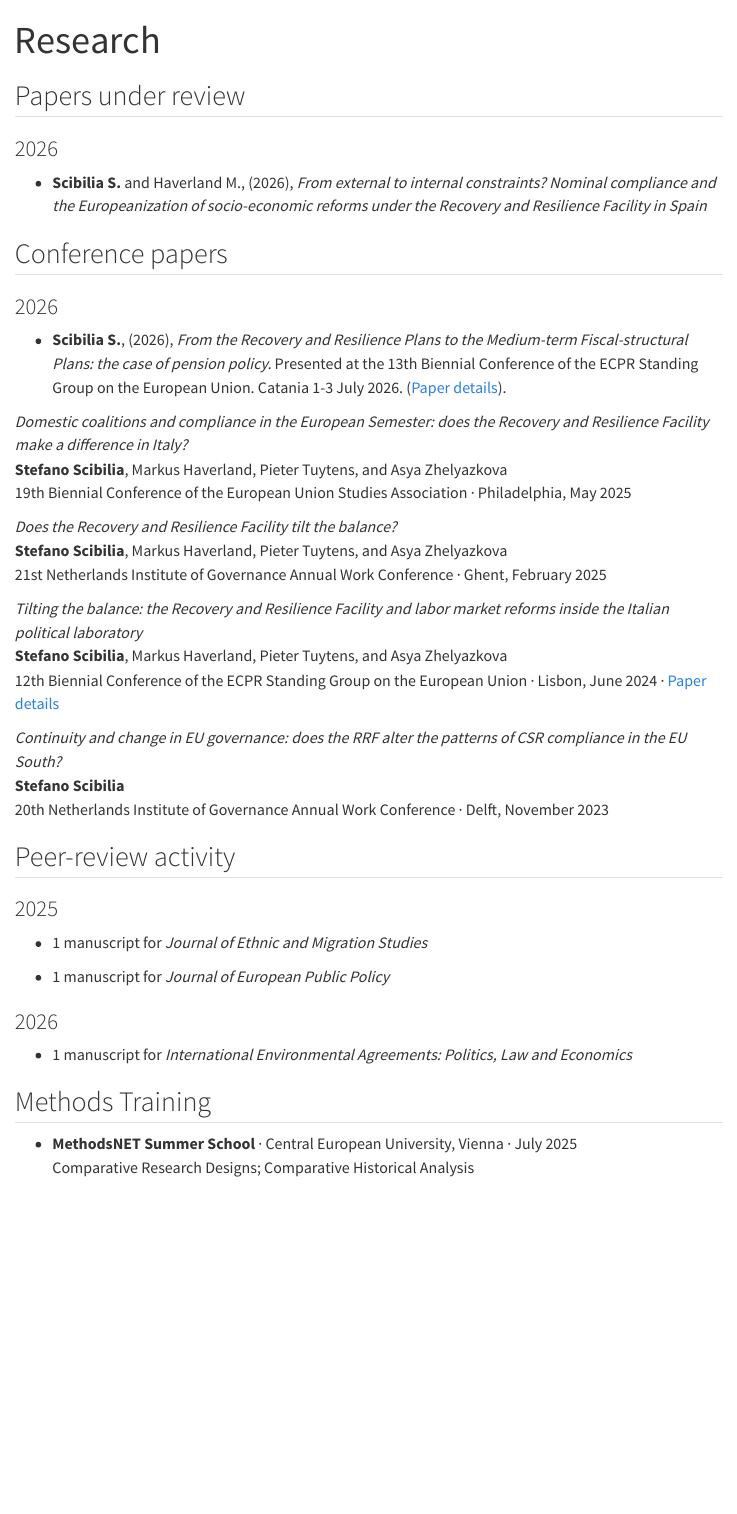
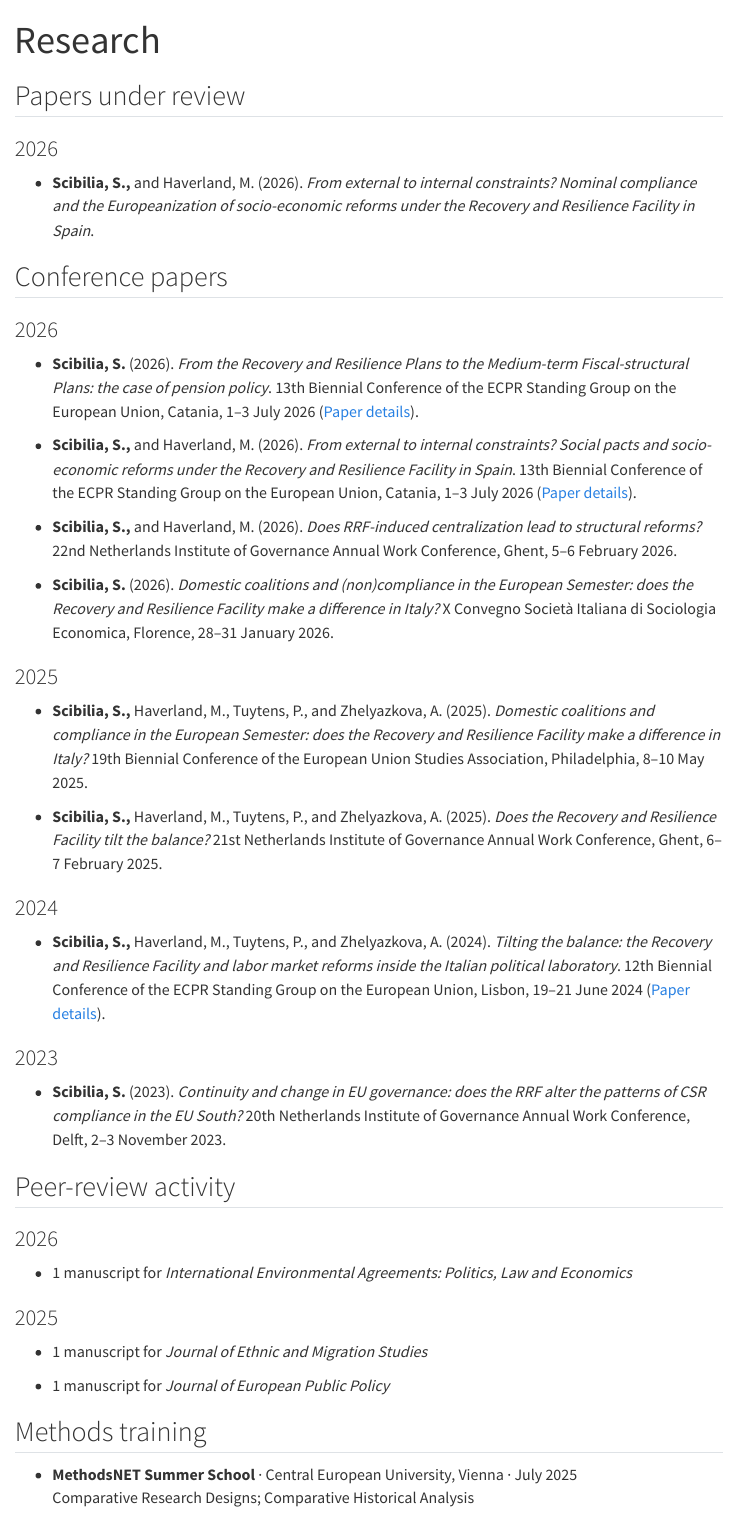
Before and after one commit to stefanoscibilia95-glitch/stef-web, a Quarto document (research.qmd): the page in a window 1100 px wide, from its top. Rendered offline with R 4.5, knitr and Pandoc in place of Quarto, with nearby package versions; menus at the side of the page are left out.

Commit message:
Apply new citation house style to all conference papers
Brings 2025, 2024, and 2023 onto the 2026 author/year format and drops
'Presented at the'. Fixes a missing space after a colon, an Italian month
in an English sentence, hyphens where date ranges want en dashes, and the
peer-review years running oldest-first. Also makes the three page
descriptions identical again — only open-graph had been updated.

Co-Authored-By: Claude Opus 5 <noreply@anthropic.com>

```diff
--- a/research.qmd
+++ b/research.qmd
@@ -6,41 +6,49 @@ title: "Research"
 open-graph:
   description: "Work currently under review, conference papers, peer-reviews, and methods training by Stefano Scibilia, PhD candidate in political science at Erasmus University Rotterdam."
 twitter-card:
-  description: "Work under review, conference papers, peer review, and methods training by Stefano Scibilia, PhD candidate in political science at Erasmus University Rotterdam."
+  description: "Work currently under review, conference papers, peer-reviews, and methods training by Stefano Scibilia, PhD candidate in political science at Erasmus University Rotterdam."
 include-in-header:
   - text: |
-      <meta name="description" content="Work under review, conference papers, peer review, and methods training by Stefano Scibilia, PhD candidate in political science at Erasmus University Rotterdam.">
+      <meta name="description" content="Work currently under review, conference papers, peer-reviews, and methods training by Stefano Scibilia, PhD candidate in political science at Erasmus University Rotterdam.">
 ---
 
 ## Papers under review
 
 ### 2026
 
-- **Scibilia S.** and Haverland M., (2026), *From external to internal constraints? Nominal compliance and the Europeanization of socio-economic reforms under the Recovery and Resilience Facility in Spain*
+- **Scibilia, S.,** and Haverland, M. (2026). *From external to internal constraints? Nominal compliance and the Europeanization of socio-economic reforms under the Recovery and Resilience Facility in Spain*.
 
 ## Conference papers
 
 ### 2026
 
-- **Scibilia S.**, (2026), *From the Recovery and Resilience Plans to the Medium-term Fiscal-structural Plans: the case of pension policy.* Presented at the 13th Biennial Conference of the ECPR Standing Group on the European Union. Catania 1-3 July 2026. ([Paper details](https://ecpr.eu/Events/Event/PaperDetails/86258)).
+- **Scibilia, S.** (2026). *From the Recovery and Resilience Plans to the Medium-term Fiscal-structural Plans: the case of pension policy*. 13th Biennial Conference of the ECPR Standing Group on the European Union, Catania, 1–3 July 2026 ([Paper details](https://ecpr.eu/Events/Event/PaperDetails/86258)).
 
-*Domestic coalitions and compliance in the European Semester: does the Recovery and Resilience Facility make a difference in Italy?*\
-**Stefano Scibilia**, Markus Haverland, Pieter Tuytens, and Asya Zhelyazkova\
-19th Biennial Conference of the European Union Studies Association · Philadelphia, May 2025
+- **Scibilia, S.,** and Haverland, M. (2026). *From external to internal constraints? Social pacts and socio-economic reforms under the Recovery and Resilience Facility in Spain*. 13th Biennial Conference of the ECPR Standing Group on the European Union, Catania, 1–3 July 2026 ([Paper details](https://ecpr.eu/Events/Event/PaperDetails/86255)).
 
-*Does the Recovery and Resilience Facility tilt the balance?*\
-**Stefano Scibilia**, Markus Haverland, Pieter Tuytens, and Asya Zhelyazkova\
-21st Netherlands Institute of Governance Annual Work Conference · Ghent, February 2025
+- **Scibilia, S.,** and Haverland, M. (2026). *Does RRF-induced centralization lead to structural reforms?* 22nd Netherlands Institute of Governance Annual Work Conference, Ghent, 5–6 February 2026.
 
-*Tilting the balance: the Recovery and Resilience Facility and labor market reforms inside the Italian political laboratory*\
-**Stefano Scibilia**, Markus Haverland, Pieter Tuytens, and Asya Zhelyazkova\
-12th Biennial Conference of the ECPR Standing Group on the European Union · Lisbon, June 2024 · [Paper details](https://ecpr.eu/Events/Event/PaperDetails/73293)
+- **Scibilia, S.** (2026). *Domestic coalitions and (non)compliance in the European Semester: does the Recovery and Resilience Facility make a difference in Italy?* X Convegno Società Italiana di Sociologia Economica, Florence, 28–31 January 2026.
 
-*Continuity and change in EU governance: does the RRF alter the patterns of CSR compliance in the EU South?*\
-**Stefano Scibilia**\
-20th Netherlands Institute of Governance Annual Work Conference · Delft, November 2023
+### 2025
+
+- **Scibilia, S.,** Haverland, M., Tuytens, P., and Zhelyazkova, A. (2025). *Domestic coalitions and compliance in the European Semester: does the Recovery and Resilience Facility make a difference in Italy?* 19th Biennial Conference of the European Union Studies Association, Philadelphia, 8–10 May 2025.
+
+- **Scibilia, S.,** Haverland, M., Tuytens, P., and Zhelyazkova, A. (2025). *Does the Recovery and Resilience Facility tilt the balance?* 21st Netherlands Institute of Governance Annual Work Conference, Ghent, 6–7 February 2025.
+
+### 2024
+
+- **Scibilia, S.,** Haverland, M., Tuytens, P., and Zhelyazkova, A. (2024). *Tilting the balance: the Recovery and Resilience Facility and labor market reforms inside the Italian political laboratory*. 12th Biennial Conference of the ECPR Standing Group on the European Union, Lisbon, 19–21 June 2024 ([Paper details](https://ecpr.eu/Events/Event/PaperDetails/73293)).
+
+### 2023
+
+- **Scibilia, S.** (2023). *Continuity and change in EU governance: does the RRF alter the patterns of CSR compliance in the EU South?* 20th Netherlands Institute of Governance Annual Work Conference, Delft, 2–3 November 2023.
 
 ## Peer-review activity
+
+### 2026
+
+- 1 manuscript for *International Environmental Agreements: Politics, Law and Economics*
 
 ### 2025
 
@@ -48,11 +56,7 @@ include-in-header:
 
 - 1 manuscript for *Journal of European Public Policy*
 
-### 2026
-
-- 1 manuscript for *International Environmental Agreements: Politics, Law and Economics*
-
-## Methods Training
+## Methods training
 
 - **MethodsNET Summer School** · Central European University, Vienna · July 2025\
   Comparative Research Designs; Comparative Historical Analysis
```
